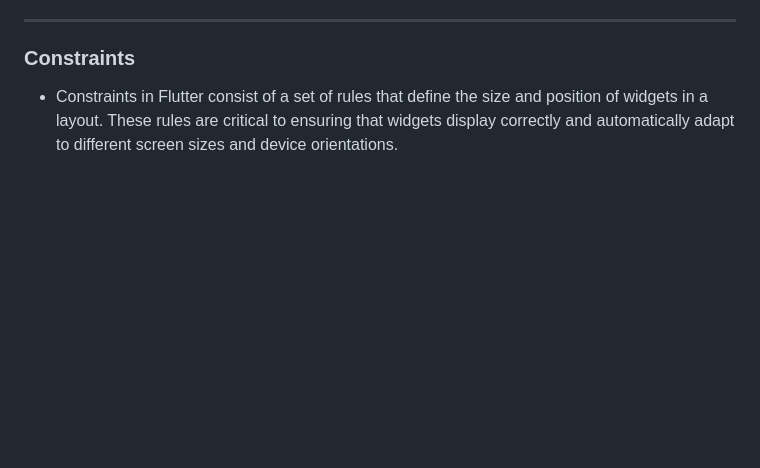
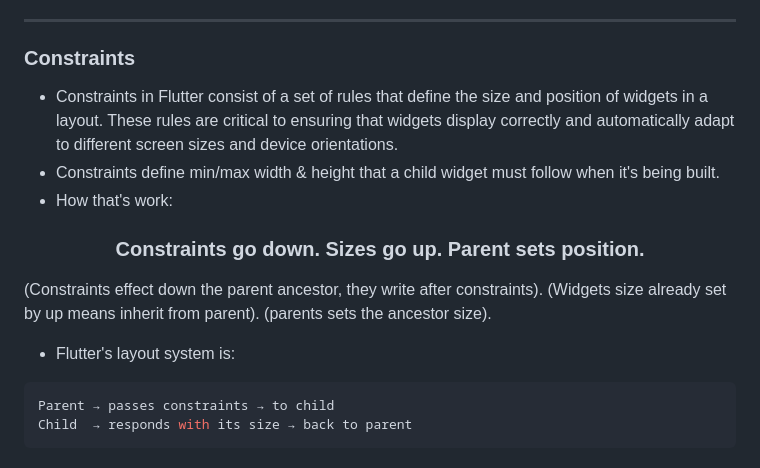
Before and after one commit to UmerFarooqJillani/Flutter-Learning, a Markdown page: d_media_query_splash_screen_other_ui_widgets_theme/README.md, the part around the change. GitHub-like rendering; blank space fills up the shorter version.

````diff
--- a/d_media_query_splash_screen_other_ui_widgets_theme/README.md
+++ b/d_media_query_splash_screen_other_ui_widgets_theme/README.md
@@ -297,3 +297,13 @@ class AlphabetScreen extends StatelessWidget {
 ---
 ### Constraints
 - Constraints in Flutter consist of a set of rules that define the size and position of widgets in a layout. These rules are critical to ensuring that widgets display correctly and automatically adapt to different screen sizes and device orientations.
+- Constraints define min/max width & height that a child widget must follow when it's being built.
+- How that's work:
+### <p align="center">Constraints go down. Sizes go up. Parent sets position.</p>
+(Constraints effect down the parent ancestor, they write after constraints). (Widgets size already set by up means inherit from parent). (parents sets the ancestor size).
+
+- Flutter's layout system is:
+```dart
+Parent → passes constraints → to child
+Child  → responds with its size → back to parent
+```
````
